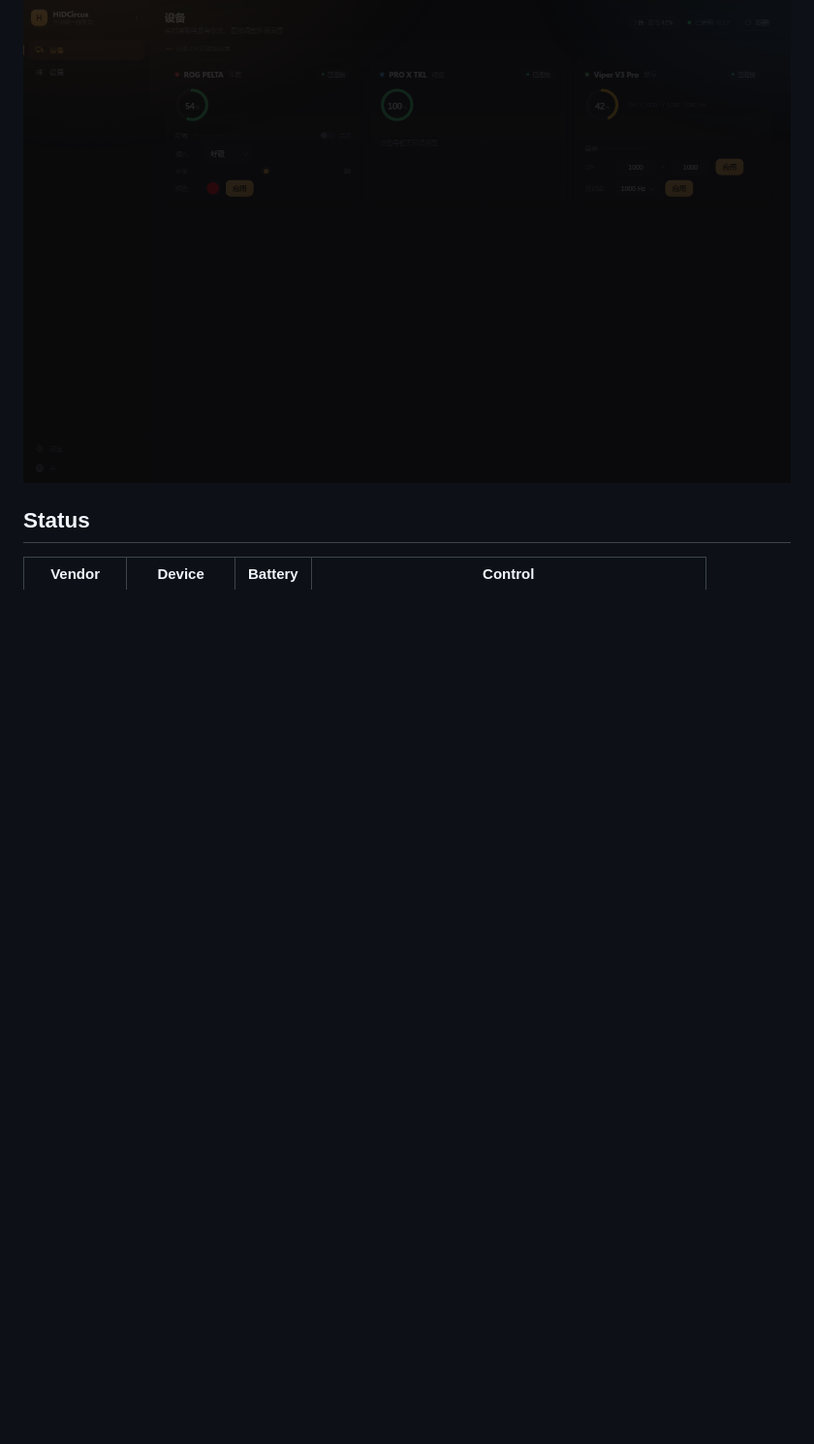
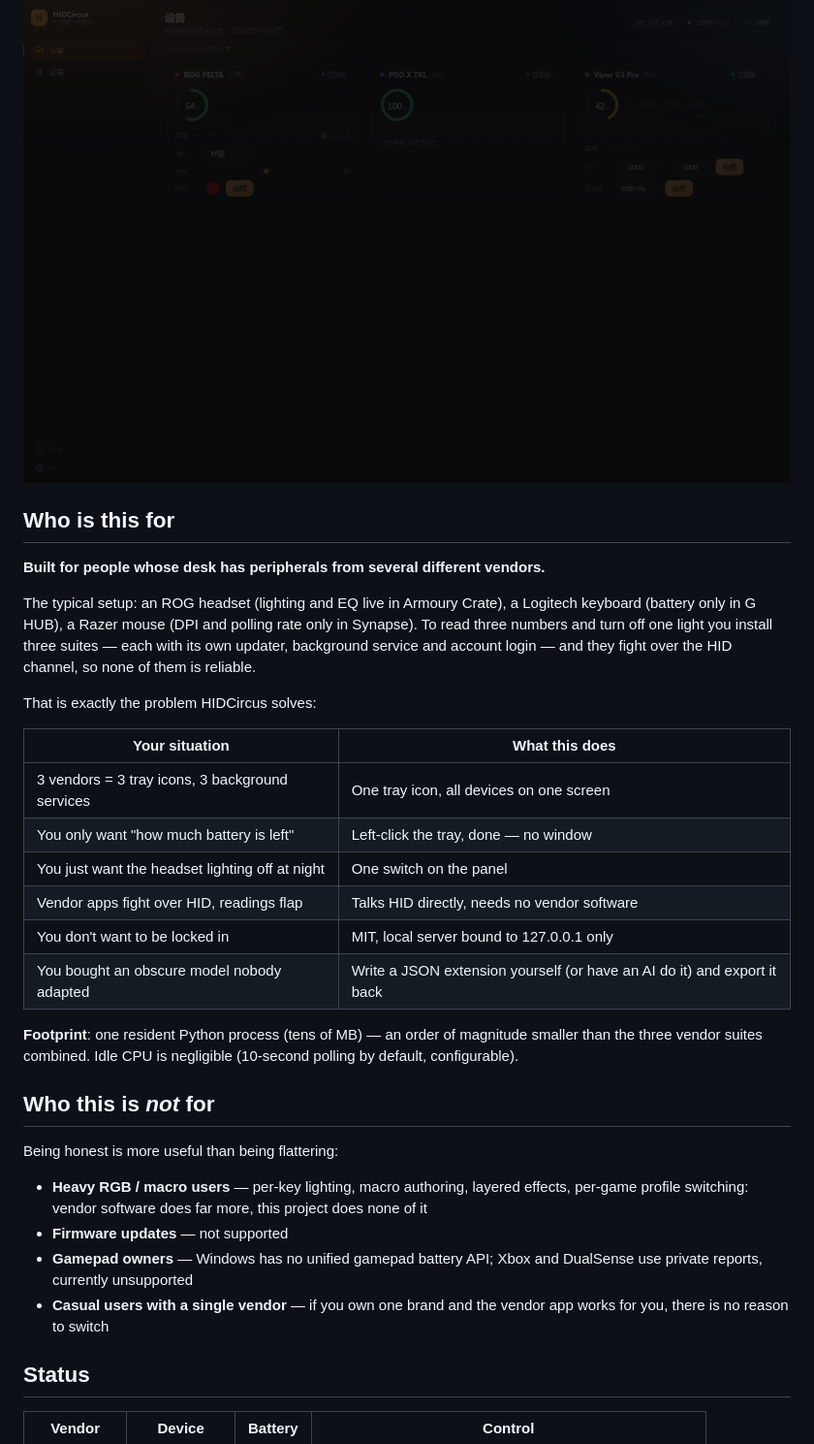
Before and after one commit to laziji1201/HIDCircus, a Markdown page: README.en-US.md, the part around the change. Shown at 97% size. Drawn GitHub-style; blank space fills up the shorter version.

```diff
--- a/README.en-US.md
+++ b/README.en-US.md
@@ -7,6 +7,41 @@ One control panel for peripherals from multiple vendors. It stays in the tray: o
 > **Unofficial project.** Not affiliated with Logitech, Razer or ASUS. No vendor trademarks or firmware are included; access is HID-only interoperability.
 
 ![Devices page (dark)](docs/screenshots/devices-dark.png)
+
+## Who is this for
+
+**Built for people whose desk has peripherals from several different vendors.**
+
+The typical setup: an ROG headset (lighting and EQ live in Armoury Crate), a Logitech keyboard
+(battery only in G HUB), a Razer mouse (DPI and polling rate only in Synapse). To read three
+numbers and turn off one light you install three suites — each with its own updater, background
+service and account login — and they fight over the HID channel, so none of them is reliable.
+
+That is exactly the problem HIDCircus solves:
+
+| Your situation | What this does |
+|---|---|
+| 3 vendors = 3 tray icons, 3 background services | One tray icon, all devices on one screen |
+| You only want "how much battery is left" | Left-click the tray, done — no window |
+| You just want the headset lighting off at night | One switch on the panel |
+| Vendor apps fight over HID, readings flap | Talks HID directly, needs no vendor software |
+| You don't want to be locked in | MIT, local server bound to 127.0.0.1 only |
+| You bought an obscure model nobody adapted | Write a JSON extension yourself (or have an AI do it) and export it back |
+
+**Footprint**: one resident Python process (tens of MB) — an order of magnitude smaller than the
+three vendor suites combined. Idle CPU is negligible (10-second polling by default, configurable).
+
+## Who this is *not* for
+
+Being honest is more useful than being flattering:
+
+- **Heavy RGB / macro users** — per-key lighting, macro authoring, layered effects, per-game profile
+  switching: vendor software does far more, this project does none of it
+- **Firmware updates** — not supported
+- **Gamepad owners** — Windows has no unified gamepad battery API; Xbox and DualSense use private
+  reports, currently unsupported
+- **Casual users with a single vendor** — if you own one brand and the vendor app works for you,
+  there is no reason to switch
 
 ## Status
 
```
Also changed, not shown: README.md (+31 -0 lines), docs/screenshots/settings-extensions.png.
